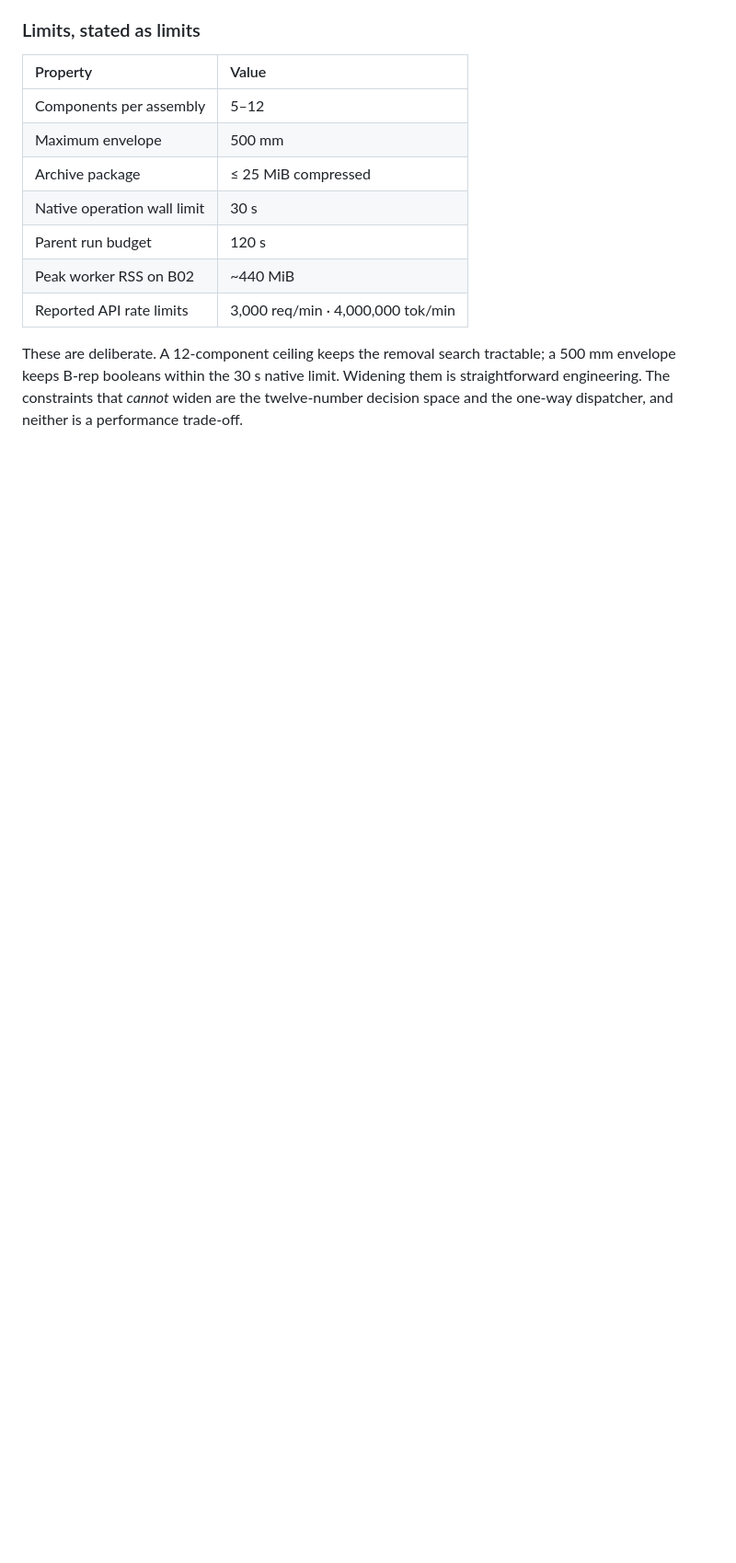
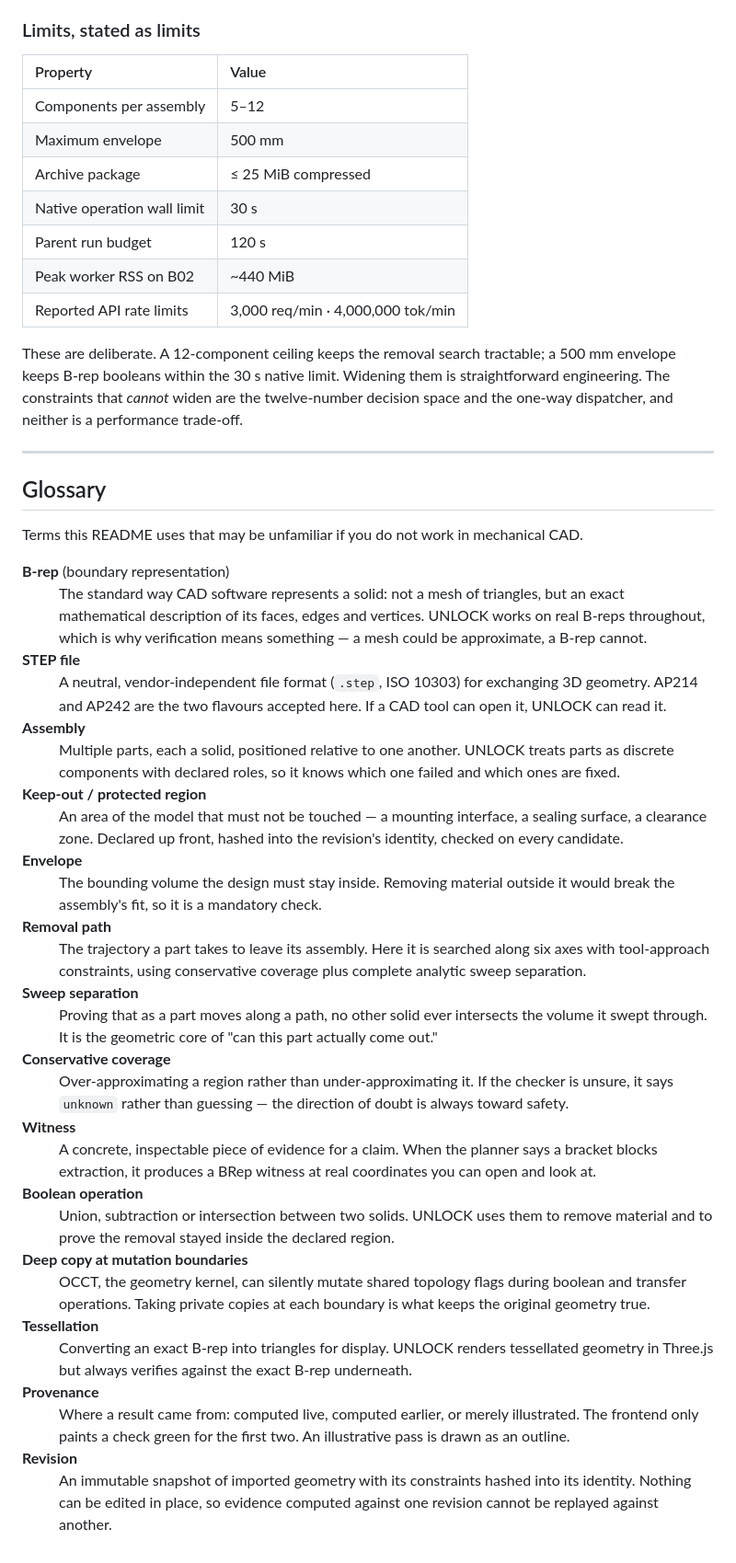
Before and after one commit to Shrenzoo/unlock, a Markdown page: README.md, the part around the change. Shown at 92% size. Drawn GitHub-style; blank space fills up the shorter version.

Commit message:
docs(readme): add a glossary for readers outside mechanical CAD
Eighteen terms this README relies on, from B-rep and sweep separation to
provenance and revision identity. Written so a software judge can follow
the argument without prior CAD background, and defined in terms of what
each concept buys the verification story.

```diff
--- a/README.md
+++ b/README.md
@@ -1357,3 +1357,55 @@ Two things follow. First, the run used **40% of its wall-clock budget** — the
 | Reported API rate limits | 3,000 req/min · 4,000,000 tok/min |
 
 These are deliberate. A 12-component ceiling keeps the removal search tractable; a 500 mm envelope keeps B-rep booleans within the 30 s native limit. Widening them is straightforward engineering. The constraints that *cannot* widen are the twelve-number decision space and the one-way dispatcher, and neither is a performance trade-off.
+
+---
+
+## Glossary
+
+Terms this README uses that may be unfamiliar if you do not work in mechanical CAD.
+
+<dl>
+
+<dt><strong>B-rep</strong> (boundary representation)</dt>
+<dd>The standard way CAD software represents a solid: not a mesh of triangles, but an exact mathematical description of its faces, edges and vertices. UNLOCK works on real B-reps throughout, which is why verification means something — a mesh could be approximate, a B-rep cannot.
+
+<dt><strong>STEP file</strong></dt>
+<dd>A neutral, vendor-independent file format (<code>.step</code>, ISO 10303) for exchanging 3D geometry. AP214 and AP242 are the two flavours accepted here. If a CAD tool can open it, UNLOCK can read it.
+
+<dt><strong>Assembly</strong></dt>
+<dd>Multiple parts, each a solid, positioned relative to one another. UNLOCK treats parts as discrete components with declared roles, so it knows which one failed and which ones are fixed.
+
+<dt><strong>Keep-out / protected region</strong></dt>
+<dd>An area of the model that must not be touched — a mounting interface, a sealing surface, a clearance zone. Declared up front, hashed into the revision's identity, checked on every candidate.
+
+<dt><strong>Envelope</strong></dt>
+<dd>The bounding volume the design must stay inside. Removing material outside it would break the assembly's fit, so it is a mandatory check.
+
+<dt><strong>Removal path</strong></dt>
+<dd>The trajectory a part takes to leave its assembly. Here it is searched along six axes with tool-approach constraints, using conservative coverage plus complete analytic sweep separation.
+
+<dt><strong>Sweep separation</strong></dt>
+<dd>Proving that as a part moves along a path, no other solid ever intersects the volume it swept through. It is the geometric core of "can this part actually come out."
+
+<dt><strong>Conservative coverage</strong></dt>
+<dd>Over-approximating a region rather than under-approximating it. If the checker is unsure, it says <code>unknown</code> rather than guessing — the direction of doubt is always toward safety.
+
+<dt><strong>Witness</strong></dt>
+<dd>A concrete, inspectable piece of evidence for a claim. When the planner says a bracket blocks extraction, it produces a BRep witness at real coordinates you can open and look at.
+
+<dt><strong>Boolean operation</strong></dt>
+<dd>Union, subtraction or intersection between two solids. UNLOCK uses them to remove material and to prove the removal stayed inside the declared region.
+
+<dt><strong>Deep copy at mutation boundaries</strong></dt>
+<dd>OCCT, the geometry kernel, can silently mutate shared topology flags during boolean and transfer operations. Taking private copies at each boundary is what keeps the original geometry true.
+
+<dt><strong>Tessellation</strong></dt>
+<dd>Converting an exact B-rep into triangles for display. UNLOCK renders tessellated geometry in Three.js but always verifies against the exact B-rep underneath.
+
+<dt><strong>Provenance</strong></dt>
+<dd>Where a result came from: computed live, computed earlier, or merely illustrated. The frontend only paints a check green for the first two. An illustrative pass is drawn as an outline.
+
+<dt><strong>Revision</strong></dt>
+<dd>An immutable snapshot of imported geometry with its constraints hashed into its identity. Nothing can be edited in place, so evidence computed against one revision cannot be replayed against another.
+
+</dl>
```
